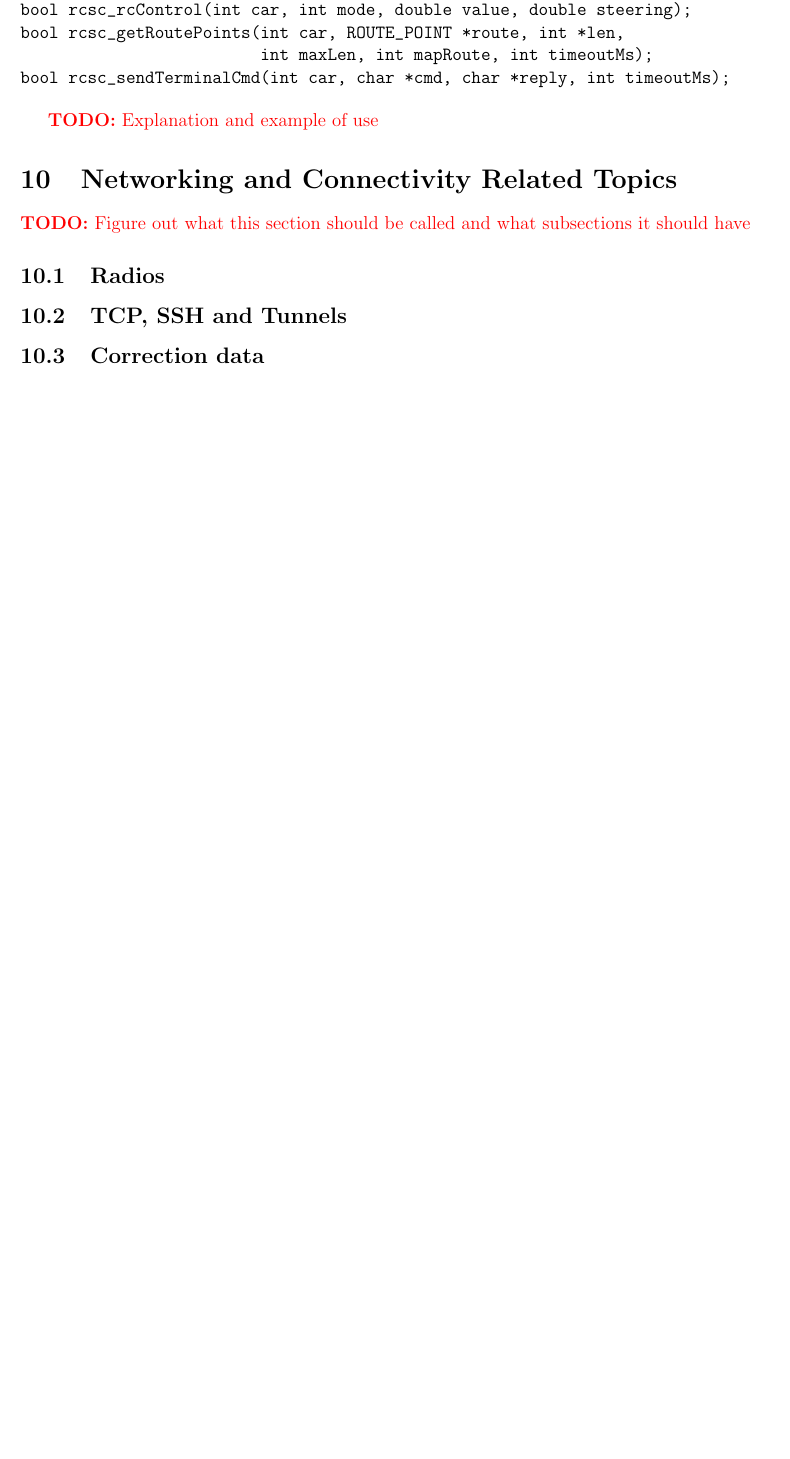
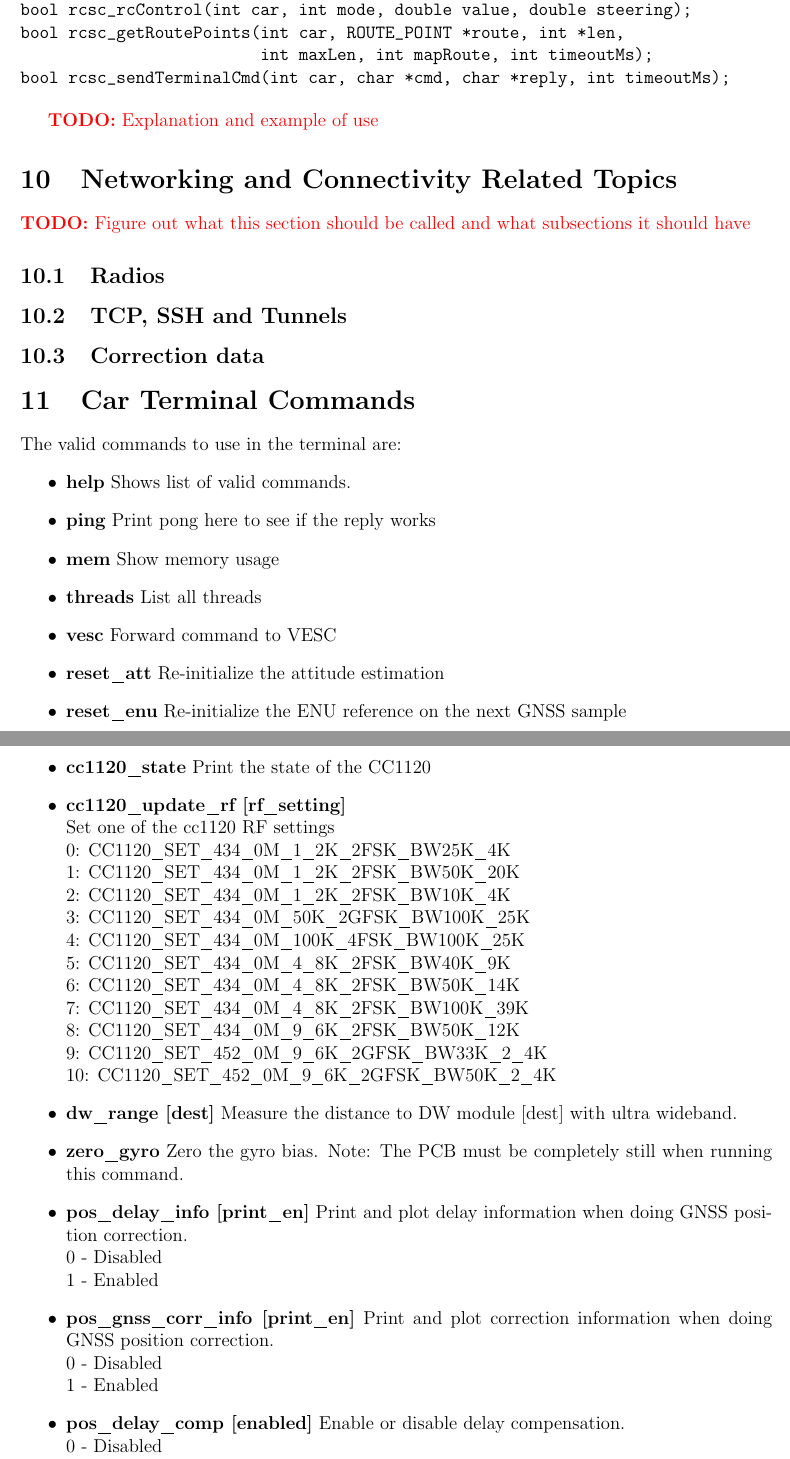
Before and after one commit to svenssonjoel/rise_sdvp_documentation, a LaTeX document (RControlStationManual/main.tex): part of page 24 of 25 before the commit and two parts of pages 24 and 25 of 27 after it, the two joined at a grey line, cut so that both start at the same text, the shorter picture padded with empty space. Compiled offline with pdfLaTeX.

Commit message:
adding list of supported commands in the car command terminal

```diff
--- a/RControlStationManual/main.tex
+++ b/RControlStationManual/main.tex
@@ -684,3 +693,44 @@ bool rcsc_sendTerminalCmd(int car, char *cmd, char *reply, int timeoutMs);
 \subsection{Correction data}
 
 
+\section{Car Terminal Commands} \label{sec:terminalcommands}
+The valid commands to use in the terminal are:
+\begin{itemize}
+\item {\bf help} Shows list of valid commands.
+\item {\bf ping} Print pong here to see if the reply works
+\item {\bf mem}  Show memory usage
+\item {\bf threads} List all threads
+\item {\bf vesc} Forward command to VESC
+\item {\bf reset\_att} Re-initialize the attitude estimation
+\item {\bf reset\_enu} Re-initialize the ENU reference on the next GNSS sample
+\item {\bf cc1120\_state} Print the state of the CC1120
+\item {\bf cc1120\_update\_rf [rf\_setting]}\\
+  Set one of the cc1120 RF settings\\
+  0: CC1120\_SET\_434\_0M\_1\_2K\_2FSK\_BW25K\_4K\\
+  1: CC1120\_SET\_434\_0M\_1\_2K\_2FSK\_BW50K\_20K\\
+  2: CC1120\_SET\_434\_0M\_1\_2K\_2FSK\_BW10K\_4K\\
+  3: CC1120\_SET\_434\_0M\_50K\_2GFSK\_BW100K\_25K\\
+  4: CC1120\_SET\_434\_0M\_100K\_4FSK\_BW100K\_25K\\
+  5: CC1120\_SET\_434\_0M\_4\_8K\_2FSK\_BW40K\_9K\\
+  6: CC1120\_SET\_434\_0M\_4\_8K\_2FSK\_BW50K\_14K\\
+  7: CC1120\_SET\_434\_0M\_4\_8K\_2FSK\_BW100K\_39K\\
+  8: CC1120\_SET\_434\_0M\_9\_6K\_2FSK\_BW50K\_12K\\
+  9: CC1120\_SET\_452\_0M\_9\_6K\_2GFSK\_BW33K\_2\_4K\\
+  10: CC1120\_SET\_452\_0M\_9\_6K\_2GFSK\_BW50K\_2\_4K
+\item {\bf dw\_range [dest]} Measure the distance to DW module [dest]
+  with ultra wideband.
+\item {\bf zero\_gyro} Zero the gyro bias. Note: The PCB must be
+  completely still when running this command.
+\item {\bf pos\_delay\_info [print\_en]} Print and plot delay
+  information when doing GNSS position correction. \\
+  0 - Disabled \\
+  1 - Enabled
+\item {\bf pos\_gnss\_corr\_info [print\_en]} Print and plot
+  correction information when doing GNSS position correction. \\
+   0 - Disabled \\
+   1 - Enabled
+\item {\bf pos\_delay\_comp [enabled]} Enable or disable delay
+  compensation. \\
+   0 - Disabled \\
+   1 - Enabled
+\item {\bf pos\_print\_sat\_info} Print all satellite information.
@@ -686,0 +753 @@ bool rcsc_sendTerminalCmd(int car, char *cmd, char *reply, int timeoutMs);
+\item {\bf ubx\_poll [msg]}  Poll one of the ubx protocol messages. Supported messages: \\
```
Also changed, not shown: RControlStationManual/main.tex (37 more changed lines).
